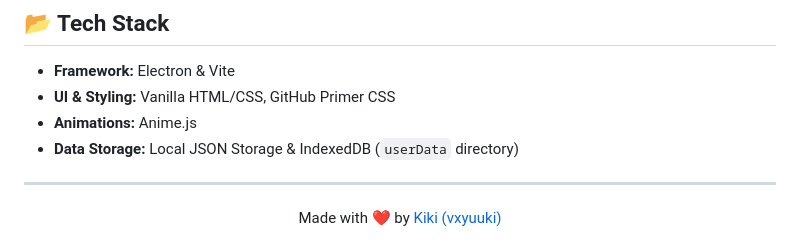
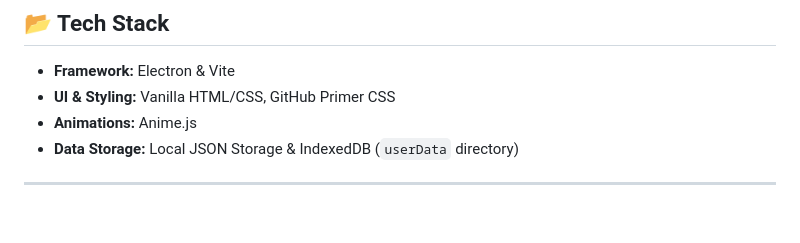
Before and after one commit to vxyuuki/SUE-App, a Markdown page: README.md, the part around the change. Drawn GitHub-style; blank space fills up the shorter version.

Commit message:
Remove author attribution from README
Removed attribution line from README.

```diff
--- a/README.md
+++ b/README.md
@@ -88,5 +88,4 @@ To run SUE locally on your machine:
 
 ---
 <div align="center">
-  Made with ❤️ by <a href="https://github.com/vxyuuki">Kiki (vxyuuki)</a>
 </div>
```
